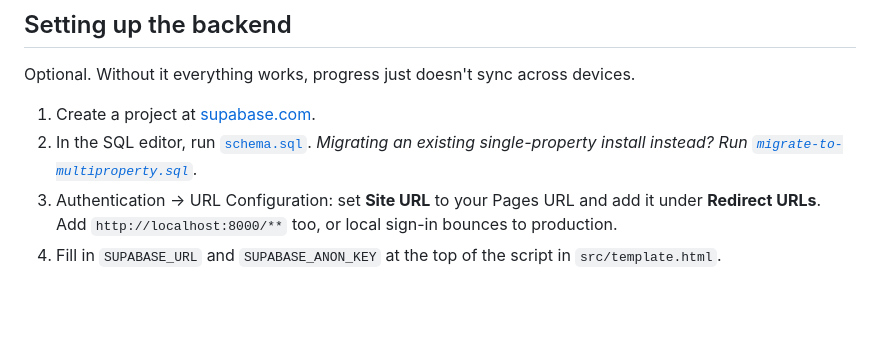
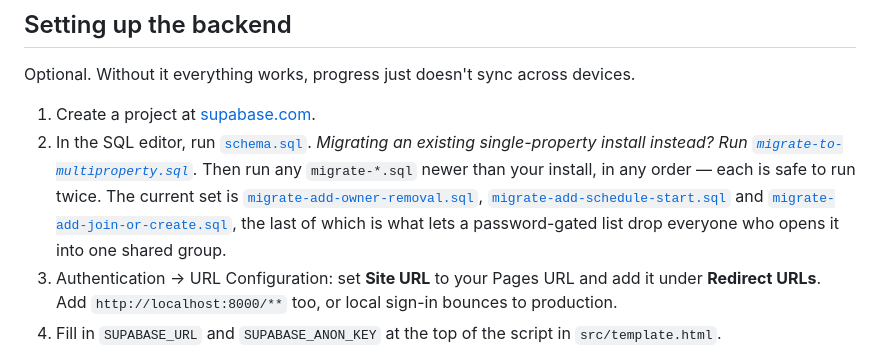
Before and after one commit to nathanclayton27/GroupWatch, a Markdown page: README.md, the part around the change. Drawn GitHub-style; blank space fills up the shorter version.

Commit message:
README: list the migrations an existing install still needs

```diff
--- a/README.md
+++ b/README.md
@@ -112,6 +112,13 @@ devices.
 2. In the SQL editor, run [`schema.sql`](schema.sql). *Migrating an existing
    single-property install instead? Run
    [`migrate-to-multiproperty.sql`](migrate-to-multiproperty.sql).*
+   Then run any `migrate-*.sql` newer than your install, in any order — each is
+   safe to run twice. The current set is
+   [`migrate-add-owner-removal.sql`](migrate-add-owner-removal.sql),
+   [`migrate-add-schedule-start.sql`](migrate-add-schedule-start.sql) and
+   [`migrate-add-join-or-create.sql`](migrate-add-join-or-create.sql), the last
+   of which is what lets a password-gated list drop everyone who opens it into
+   one shared group.
 3. Authentication → URL Configuration: set **Site URL** to your Pages URL and
    add it under **Redirect URLs**. Add `http://localhost:8000/**` too, or local
    sign-in bounces to production.
```
